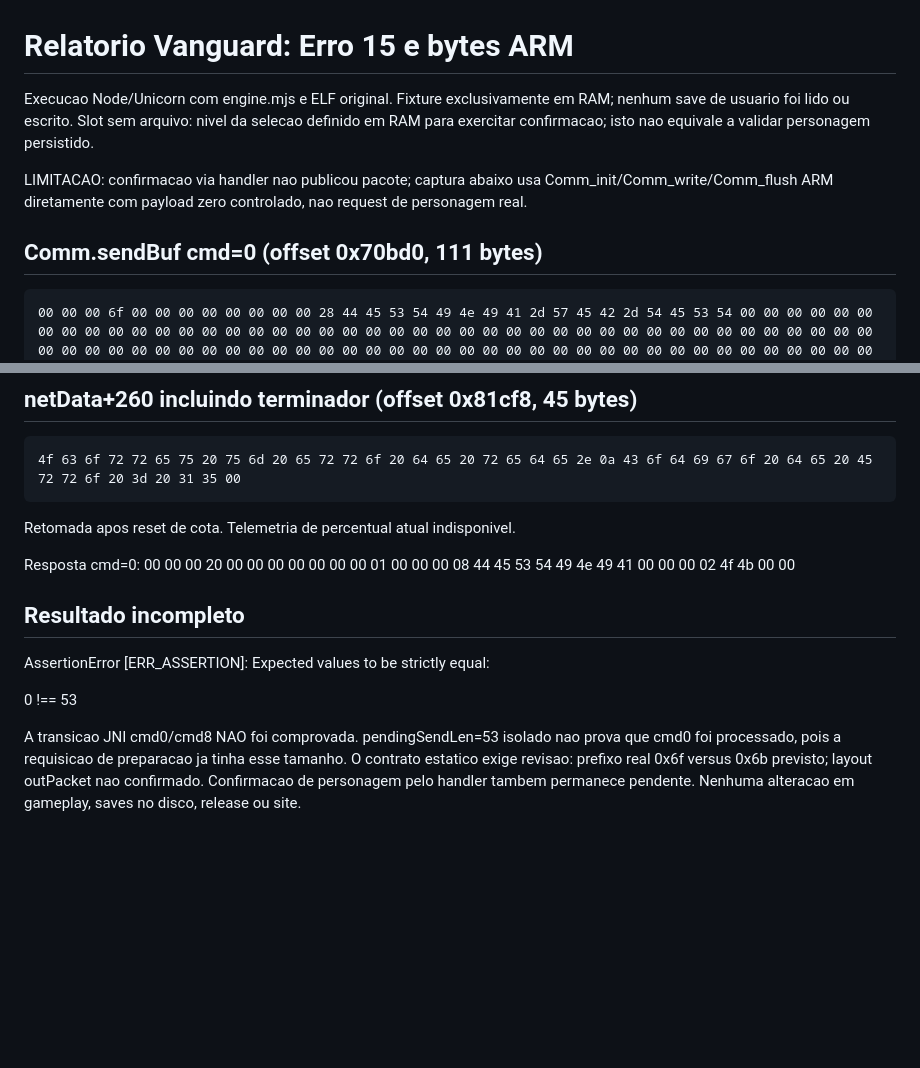
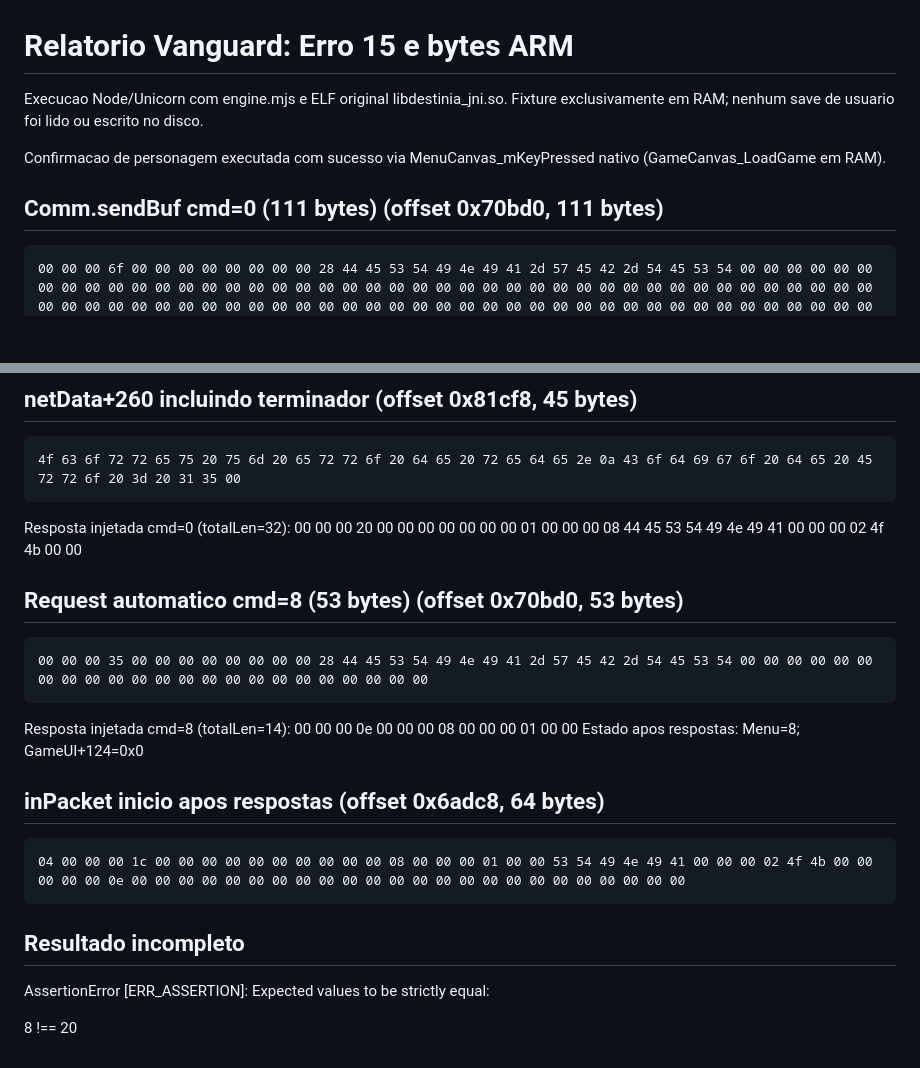
Before and after one commit to sugyua/destinia, a Markdown page: docs/RELATORIO_VANGUARD_ERRO15_BYTES.md, 2 parts joined by grey strips. GitHub-like rendering; blank space fills up the shorter version.

Commit message:
checkpoint: resultado JNI com callback Menu restaurado

````diff
--- a/docs/RELATORIO_VANGUARD_ERRO15_BYTES.md
+++ b/docs/RELATORIO_VANGUARD_ERRO15_BYTES.md
@@ -1,9 +1,9 @@
 # Relatorio Vanguard: Erro 15 e bytes ARM
 
-Execucao Node/Unicorn com engine.mjs e ELF original. Fixture exclusivamente em RAM; nenhum save de usuario foi lido ou escrito. Slot sem arquivo: nivel da selecao definido em RAM para exercitar confirmacao; isto nao equivale a validar personagem persistido.
+Execucao Node/Unicorn com engine.mjs e ELF original libdestinia_jni.so. Fixture exclusivamente em RAM; nenhum save de usuario foi lido ou escrito no disco.
 
-LIMITACAO: confirmacao via handler nao publicou pacote; captura abaixo usa Comm_init/Comm_write/Comm_flush ARM diretamente com payload zero controlado, nao request de personagem real.
-## Comm.sendBuf cmd=0 (offset 0x70bd0, 111 bytes)
+Confirmacao de personagem executada com sucesso via MenuCanvas_mKeyPressed nativo (GameCanvas_LoadGame em RAM).
+## Comm.sendBuf cmd=0 (111 bytes) (offset 0x70bd0, 111 bytes)
 ```text
 00 00 00 6f 00 00 00 00 00 00 00 00 28 44 45 53 54 49 4e 49 41 2d 57 45 42 2d 54 45 53 54 00 00 00 00 00 00 00 00 00 00 00 00 00 00 00 00 00 00 00 00 00 00 00 00 00 00 00 00 00 00 00 00 00 00 00 00 00 00 00 00 00 00 00 00 00 00 00 00 00 00 00 00 00 00 00 00 00 00 00 00 00 00 00 00 00 00 00 00 00 00 00 00 00 00 00 00 00 00 00 00 00
 ```
@@ -28,13 +28,21 @@ Mensagem capturada: "Ocorreu um erro de rede.\nCodigo de Erro = 15"
 4f 63 6f 72 72 65 75 20 75 6d 20 65 72 72 6f 20 64 65 20 72 65 64 65 2e 0a 43 6f 64 69 67 6f 20 64 65 20 45 72 72 6f 20 3d 20 31 35 00
 ```
 
-Retomada apos reset de cota. Telemetria de percentual atual indisponivel.
+Resposta injetada cmd=0 (totalLen=32): 00 00 00 20 00 00 00 00 00 00 00 01 00 00 00 08 44 45 53 54 49 4e 49 41 00 00 00 02 4f 4b 00 00
+## Request automatico cmd=8 (53 bytes) (offset 0x70bd0, 53 bytes)
+```text
+00 00 00 35 00 00 00 00 00 00 00 00 28 44 45 53 54 49 4e 49 41 2d 57 45 42 2d 54 45 53 54 00 00 00 00 00 00 00 00 00 00 00 00 00 00 00 00 00 00 00 00 00 00 00
+```
 
-Resposta cmd=0: 00 00 00 20 00 00 00 00 00 00 00 01 00 00 00 08 44 45 53 54 49 4e 49 41 00 00 00 02 4f 4b 00 00
+Resposta injetada cmd=8 (totalLen=14): 00 00 00 0e 00 00 00 08 00 00 00 01 00 00
+Estado apos respostas: Menu=8; GameUI+124=0x0
+## inPacket inicio apos respostas (offset 0x6adc8, 64 bytes)
+```text
+04 00 00 00 1c 00 00 00 00 00 00 00 00 00 00 08 00 00 00 01 00 00 53 54 49 4e 49 41 00 00 00 02 4f 4b 00 00 00 00 00 0e 00 00 00 00 00 00 00 00 00 00 00 00 00 00 00 00 00 00 00 00 00 00 00 00
+```
+
 
 ## Resultado incompleto
 AssertionError [ERR_ASSERTION]: Expected values to be strictly equal:
 
-0 !== 53
-
-A transicao JNI cmd0/cmd8 NAO foi comprovada. pendingSendLen=53 isolado nao prova que cmd0 foi processado, pois a requisicao de preparacao ja tinha esse tamanho. O contrato estatico exige revisao: prefixo real 0x6f versus 0x6b previsto; layout outPacket nao confirmado. Confirmacao de personagem pelo handler tambem permanece pendente. Nenhuma alteracao em gameplay, saves no disco, release ou site.
+8 !== 20
````
Also changed, not shown: other parts of docs/RELATORIO_VANGUARD_ERRO15_BYTES.md (+1 -1 lines).
